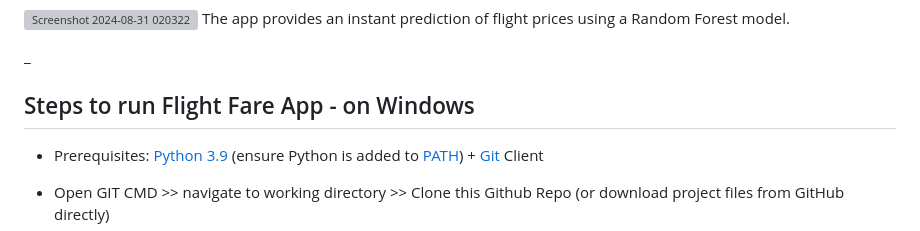
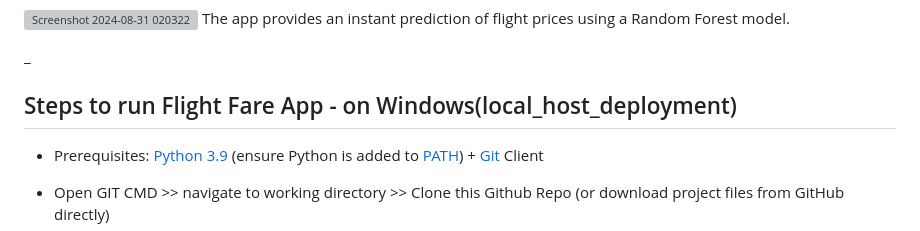
Before and after one commit to mahirr786/Flight_Ticket_Price_Prediction, a Markdown page: README.md, the part around one of its changes. Rendered like a GitHub page; grey boxes are pictures that could not be loaded.

```diff
--- a/README.md
+++ b/README.md
@@ -37,7 +37,7 @@ The app provides an instant prediction of flight prices using a Random Forest mo
 
 _
 
-## Steps to run Flight Fare App - on Windows
+## Steps to run Flight Fare App - on Windows(local_host_deployment)
 
 * Prerequisites: [Python 3.9](https://www.python.org/downloads/) (ensure Python is added to [PATH](https://medium.com/co-learning-lounge/how-to-download-install-python-on-windows-2021-44a707994013)) + [Git](https://git-scm.com/downloads) Client
 * Open GIT CMD >> navigate to working directory >> Clone this Github Repo (or download project files from GitHub directly)
```
Also changed, not shown: other parts of README.md (+0 -2 lines).
